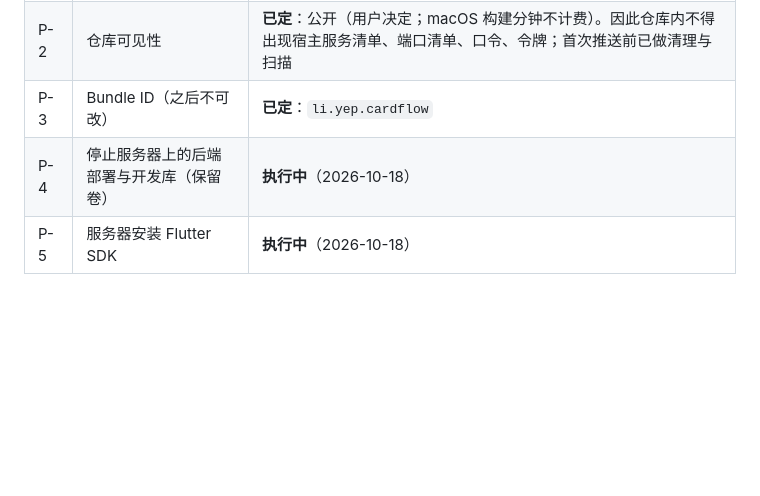
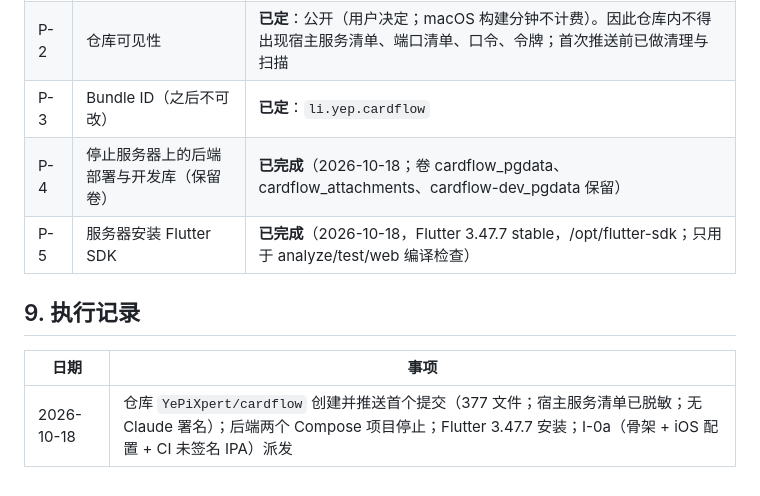
Before and after one commit to YePiXpert/cardflow, a Markdown page: docs/80-delivery/ios-first-plan.md, the part around the change. GitHub-like rendering; blank space fills up the shorter version.

```diff
--- a/docs/80-delivery/ios-first-plan.md
+++ b/docs/80-delivery/ios-first-plan.md
@@ -86,5 +86,11 @@ CI 设计：
 | P-1 | GitHub 仓库 | **已定**：`YePiXpert/cardflow`（2026-10-18 创建） |
 | P-2 | 仓库可见性 | **已定**：公开（用户决定；macOS 构建分钟不计费）。因此仓库内不得出现宿主服务清单、端口清单、口令、令牌；首次推送前已做清理与扫描 |
 | P-3 | Bundle ID（之后不可改） | **已定**：`li.yep.cardflow` |
-| P-4 | 停止服务器上的后端部署与开发库（保留卷） | **执行中**（2026-10-18） |
-| P-5 | 服务器安装 Flutter SDK | **执行中**（2026-10-18） |
+| P-4 | 停止服务器上的后端部署与开发库（保留卷） | **已完成**（2026-10-18；卷 cardflow_pgdata、cardflow_attachments、cardflow-dev_pgdata 保留） |
+| P-5 | 服务器安装 Flutter SDK | **已完成**（2026-10-18，Flutter 3.47.7 stable，/opt/flutter-sdk；只用于 analyze/test/web 编译检查） |
+
+## 9. 执行记录
+
+| 日期 | 事项 |
+|---|---|
+| 2026-10-18 | 仓库 `YePiXpert/cardflow` 创建并推送首个提交（377 文件；宿主服务清单已脱敏；无 Claude 署名）；后端两个 Compose 项目停止；Flutter 3.47.7 安装；I-0a（骨架 + iOS 配置 + CI 未签名 IPA）派发 |
```
Also changed, not shown: docs/80-delivery/handoff.md (added, +41 -0 lines), 1 other file.
